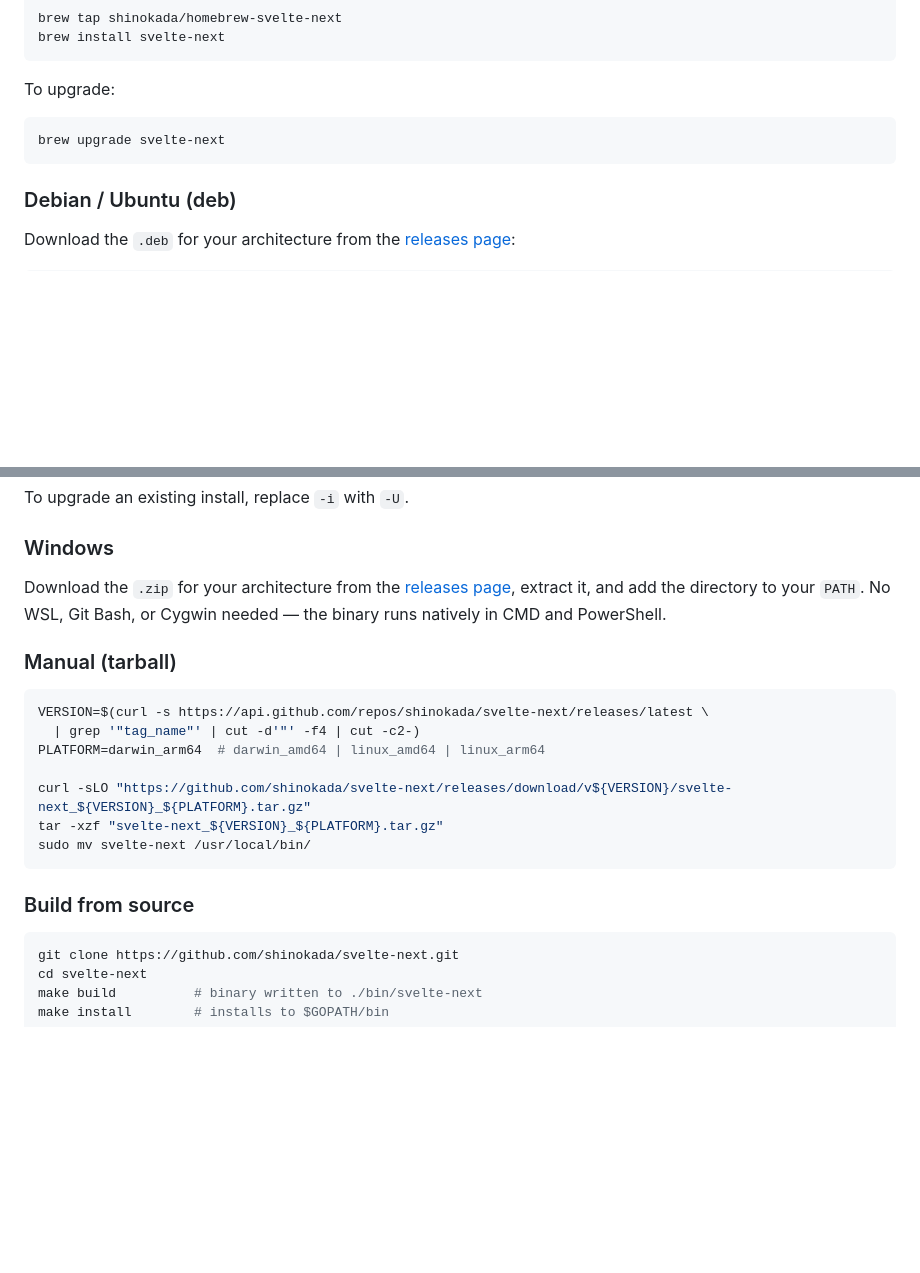
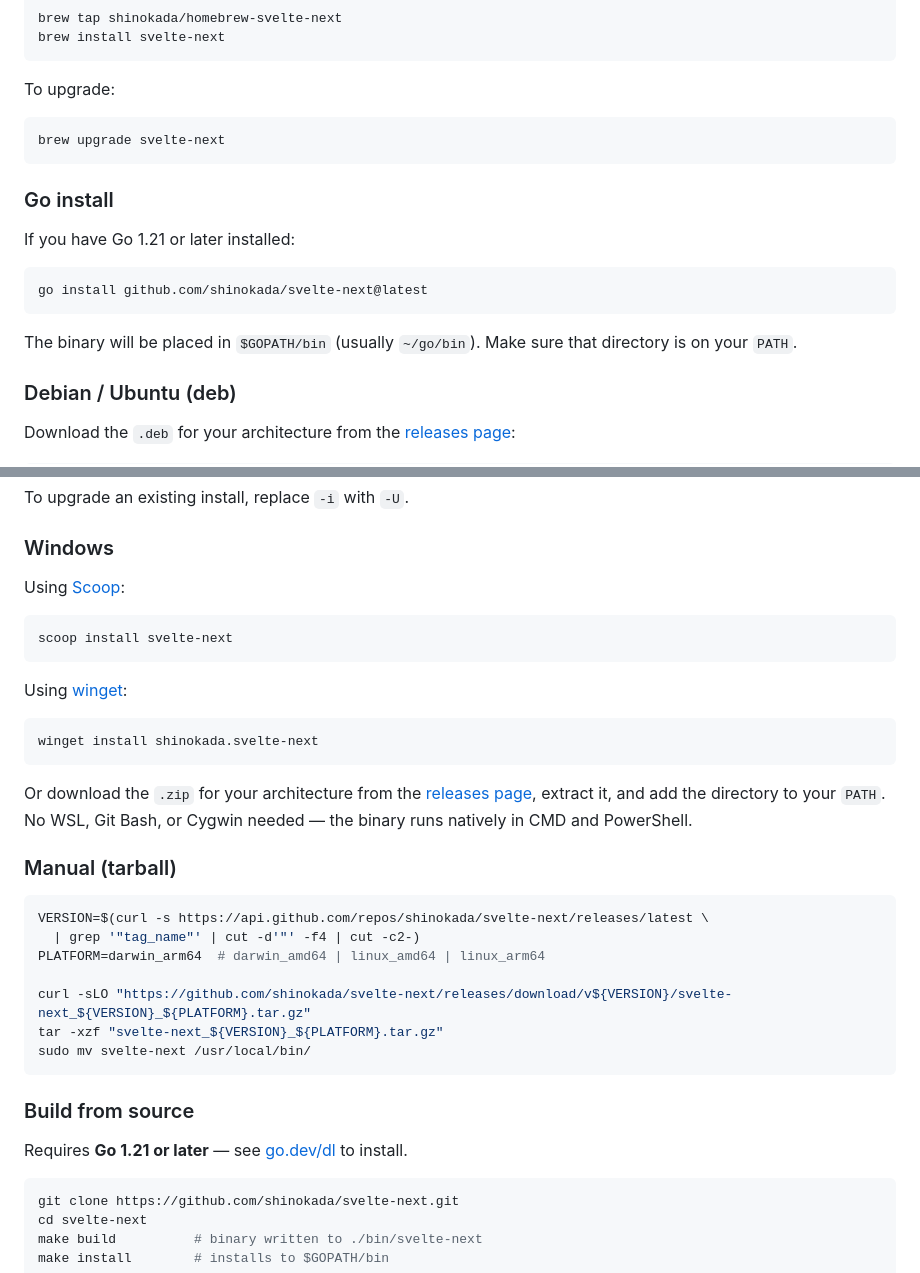
Before and after one commit to shinokada/svelte-next, a Markdown page: README.md, 2 parts joined by grey strips. Drawn GitHub-style; blank space fills up the shorter version.

Commit message:
docs: README

````diff
--- a/README.md
+++ b/README.md
@@ -38,6 +38,16 @@ To upgrade:
 brew upgrade svelte-next
 ```
 
+### Go install
+
+If you have Go 1.21 or later installed:
+
+```sh
+go install github.com/shinokada/svelte-next@latest
+```
+
+The binary will be placed in `$GOPATH/bin` (usually `~/go/bin`). Make sure that directory is on your `PATH`.
+
 ### Debian / Ubuntu (deb)
 
 Download the `.deb` for your architecture from the [releases page](https://github.com/shinokada/svelte-next/releases/latest):
@@ -58,7 +68,19 @@ To upgrade an existing install, replace `-i` with `-U`.
 
 ### Windows
 
-Download the `.zip` for your architecture from the [releases page](https://github.com/shinokada/svelte-next/releases/latest), extract it, and add the directory to your `PATH`. No WSL, Git Bash, or Cygwin needed — the binary runs natively in CMD and PowerShell.
+Using [Scoop](https://scoop.sh):
+
+```sh
+scoop install svelte-next
+```
+
+Using [winget](https://learn.microsoft.com/en-us/windows/package-manager/winget/):
+
+```sh
+winget install shinokada.svelte-next
+```
+
+Or download the `.zip` for your architecture from the [releases page](https://github.com/shinokada/svelte-next/releases/latest), extract it, and add the directory to your `PATH`. No WSL, Git Bash, or Cygwin needed — the binary runs natively in CMD and PowerShell.
 
 ### Manual (tarball)
 
@@ -73,6 +95,8 @@ sudo mv svelte-next /usr/local/bin/
 ```
 
 ### Build from source
+
+Requires **Go 1.21 or later** — see [go.dev/dl](https://go.dev/dl/) to install.
 
 ```sh
 git clone https://github.com/shinokada/svelte-next.git
````
Also changed, not shown: other parts of README.md (+6 -6 lines).
